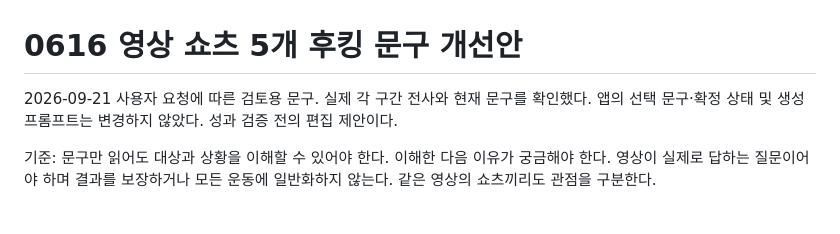
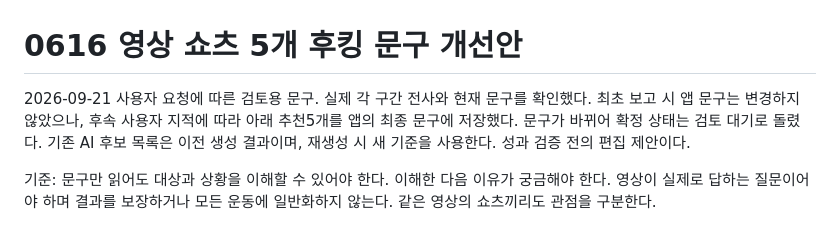
Before and after one commit to baekstrong/shortsmaker, a Markdown page: docs/reviews/hooks-2026-09-21.md, the part around the change. Rendered like a GitHub page.

Commit message:
추천 후킹 5개 실제 앱 반영 상태 기록

```diff
--- a/docs/reviews/hooks-2026-09-21.md
+++ b/docs/reviews/hooks-2026-09-21.md
@@ -1,6 +1,6 @@
 # 0616 영상 쇼츠 5개 후킹 문구 개선안
 
-2026-09-21 사용자 요청에 따른 검토용 문구. 실제 각 구간 전사와 현재 문구를 확인했다. 앱의 선택 문구·확정 상태 및 생성 프롬프트는 변경하지 않았다. 성과 검증 전의 편집 제안이다.
+2026-09-21 사용자 요청에 따른 검토용 문구. 실제 각 구간 전사와 현재 문구를 확인했다. 최초 보고 시 앱 문구는 변경하지 않았으나, 후속 사용자 지적에 따라 아래 추천5개를 앱의 최종 문구에 저장했다. 문구가 바뀌어 확정 상태는 검토 대기로 돌렸다. 기존 AI 후보 목록은 이전 생성 결과이며, 재생성 시 새 기준을 사용한다. 성과 검증 전의 편집 제안이다.
 
 기준: 문구만 읽어도 대상과 상황을 이해할 수 있어야 한다. 이해한 다음 이유가 궁금해야 한다. 영상이 실제로 답하는 질문이어야 하며 결과를 보장하거나 모든 운동에 일반화하지 않는다. 같은 영상의 쇼츠끼리도 관점을 구분한다.
 
```
